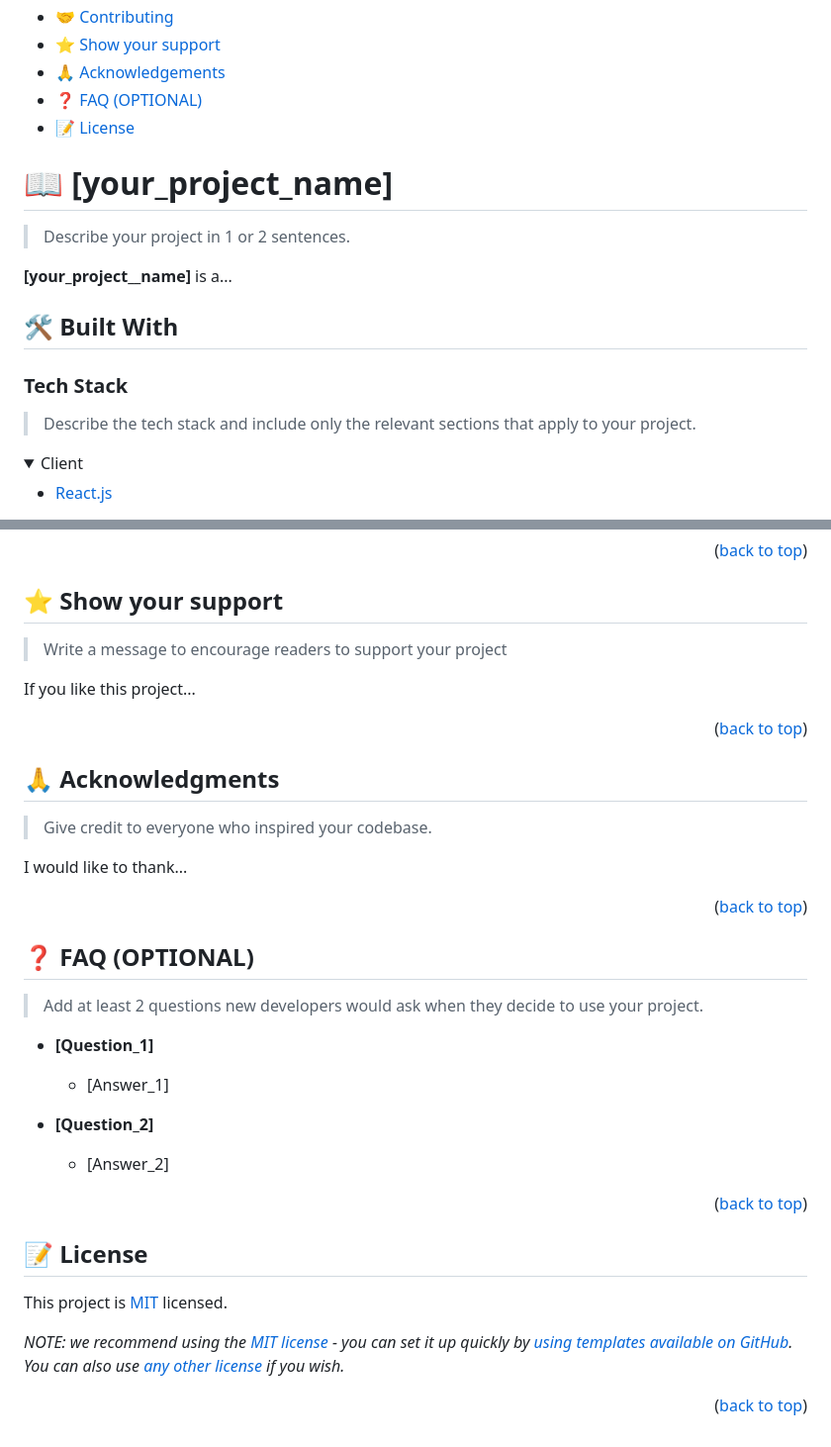
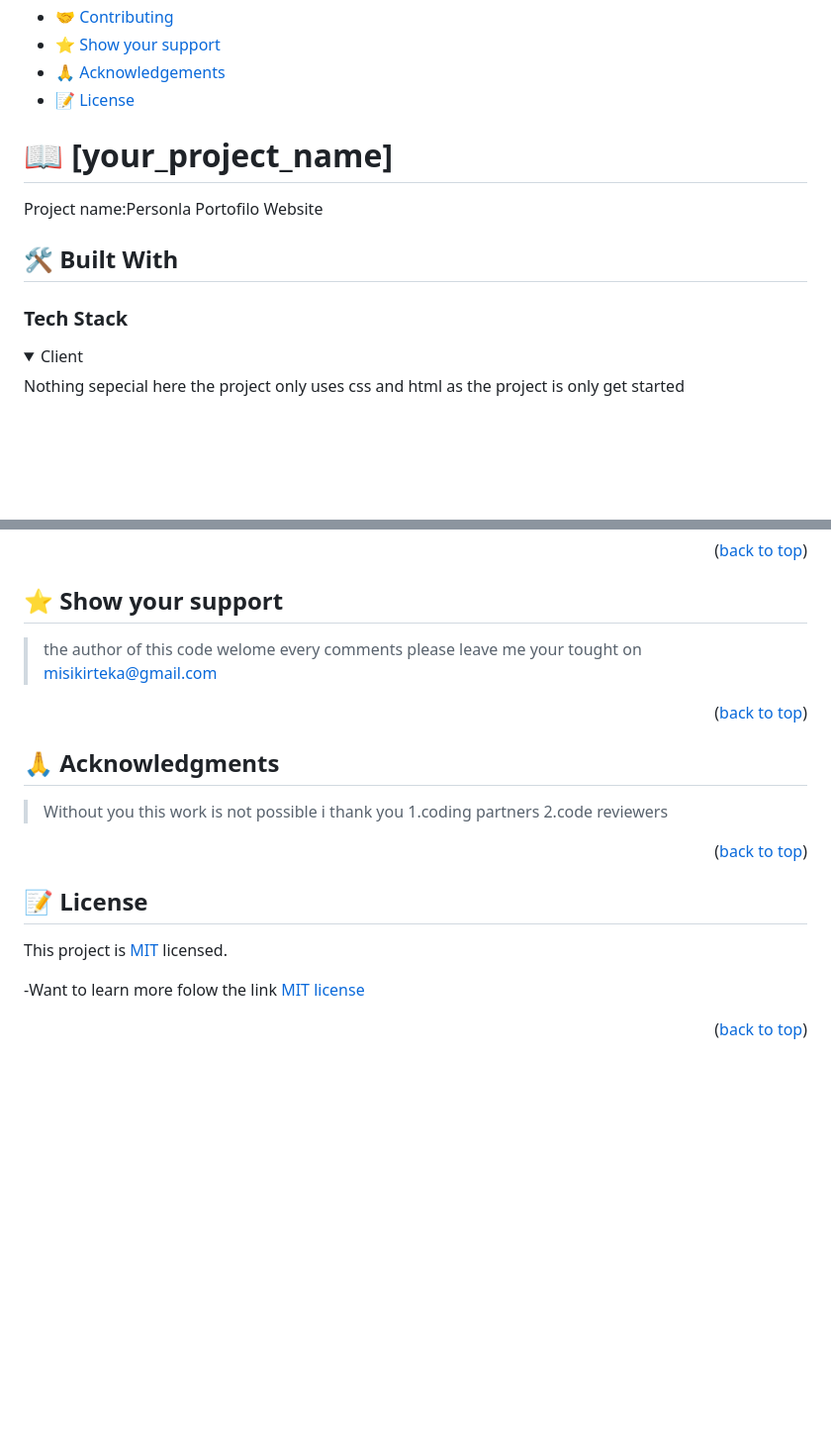
Before and after one commit to misikira/Portofilo-Website, a Markdown page: README.md, 2 parts joined by grey strips. Shown: that part at 99% size. Drawn GitHub-style; folded sections open; blank space fills up the shorter version.

```diff
--- a/README.md
+++ b/README.md
@@ -55,26 +44,19 @@ After you're finished please remove all the comments and instructions!
 - [🤝 Contributing](#contributing)
 - [⭐️ Show your support](#support)
 - [🙏 Acknowledgements](#acknowledgements)
-- [❓ FAQ (OPTIONAL)](#faq)
 - [📝 License](#license)
 
 <!-- PROJECT DESCRIPTION -->
 
 # 📖 [your_project_name] <a name="about-project"></a>
 
-> Describe your project in 1 or 2 sentences.
-
-**[your_project__name]** is a...
+Project name:Personla Portofilo Website
 
 ## 🛠 Built With <a name="built-with"></a>
 
 ### Tech Stack <a name="tech-stack"></a>
 
-> Describe the tech stack and include only the relevant sections that apply to your project.
-
 <details>
   <summary>Client</summary>
-  <ul>
-    <li><a href="https://reactjs.org/">React.js</a></li>
-  </ul>
+  Nothing sepecial here the project only uses css and html as the project is only get started
 </details>
@@ -245,9 +192,7 @@ Feel free to check the [issues page](../../issues/).
 
 ## ⭐️ Show your support <a name="support"></a>
 
-> Write a message to encourage readers to support your project
-
-If you like this project...
+>the author of this code welome every comments please leave me your tought on misikirteka@gmail.com
 
 <p align="right">(<a href="#readme-top">back to top</a>)</p>
 
@@ -255,27 +200,11 @@ If you like this project...
 
 ## 🙏 Acknowledgments <a name="acknowledgements"></a>
 
-> Give credit to everyone who inspired your codebase.
-
-I would like to thank...
-
+> Without you this work is not possible i thank you
+1.coding partners
+2.code reviewers
 <p align="right">(<a href="#readme-top">back to top</a>)</p>
 
-<!-- FAQ (optional) -->
-
-## ❓ FAQ (OPTIONAL) <a name="faq"></a>
-
-> Add at least 2 questions new developers would ask when they decide to use your project.
-
-- **[Question_1]**
-
-  - [Answer_1]
-
-- **[Question_2]**
-
-  - [Answer_2]
-
-<p align="right">(<a href="#readme-top">back to top</a>)</p>
 
 <!-- LICENSE -->
 
@@ -283,6 +212,6 @@ I would like to thank...
 
 This project is [MIT](./LICENSE) licensed.
 
-_NOTE: we recommend using the [MIT license](https://choosealicense.com/licenses/mit/) - you can set it up quickly by [using templates available on GitHub](https://docs.github.com/en/communities/setting-up-your-project-for-healthy-contributions/adding-a-license-to-a-repository). You can also use [any other license](https://choosealicense.com/licenses/) if you wish._
+-Want to learn more folow the link [MIT license](https://choosealicense.com/licenses/mit/)
 
 <p align="right">(<a href="#readme-top">back to top</a>)</p>
```
Also changed, not shown: other parts of README.md (+23 -69 lines).
